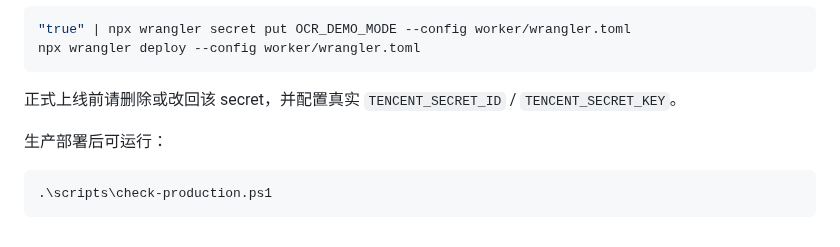
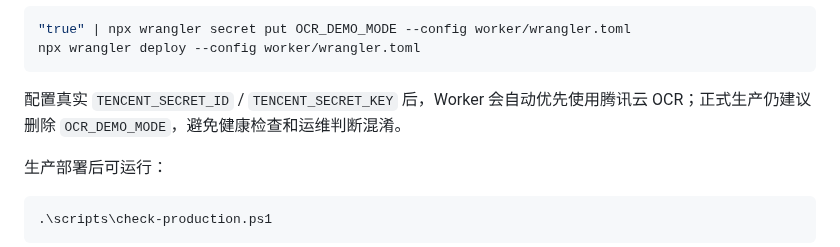
Before and after one commit to nanan910/move-car-mvp, a Markdown page: README.md, the part around the change. GitHub-like rendering.

Commit message:
Prefer real OCR when configured

````diff
--- a/README.md
+++ b/README.md
@@ -106,7 +106,7 @@ Worker 运行时密钥可用交互脚本配置：
 npx wrangler deploy --config worker/wrangler.toml
 ```
 
-正式上线前请删除或改回该 secret，并配置真实 `TENCENT_SECRET_ID` / `TENCENT_SECRET_KEY`。
+配置真实 `TENCENT_SECRET_ID` / `TENCENT_SECRET_KEY` 后，Worker 会自动优先使用腾讯云 OCR；正式生产仍建议删除 `OCR_DEMO_MODE`，避免健康检查和运维判断混淆。
 
 生产部署后可运行：
 
````
